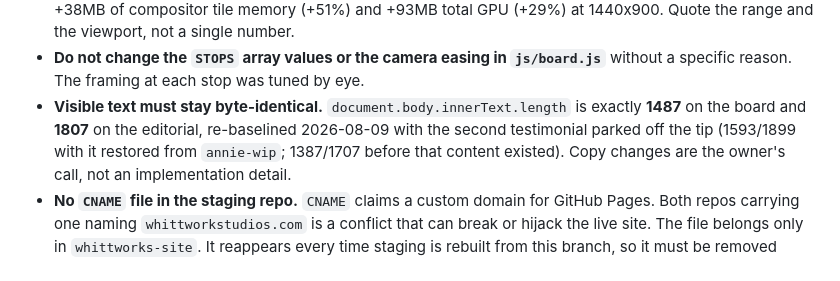
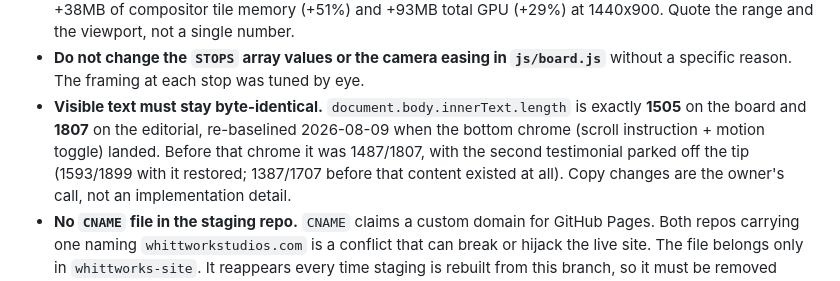
Before and after one commit to notcadenwhitt-stack/whittworks-CorkboardTesting-site, a Markdown page: GOALS.md, the part around the change. Rendered like a GitHub page.

```diff
--- a/GOALS.md
+++ b/GOALS.md
@@ -124,9 +124,11 @@ Break these and something real breaks.
   `js/board.js`** without a specific reason. The framing at each stop was tuned
   by eye.
 - **Visible text must stay byte-identical.** `document.body.innerText.length`
-  is exactly **1487** on the board and **1807** on the editorial, re-baselined
-  2026-08-09 with the second testimonial parked off the tip (1593/1899 with
-  it restored from `annie-wip`; 1387/1707 before that content existed).
+  is exactly **1505** on the board and **1807** on the editorial, re-baselined
+  2026-08-09 when the bottom chrome (scroll instruction + motion toggle)
+  landed. Before that chrome it was 1487/1807, with the second testimonial
+  parked off the tip (1593/1899 with it restored; 1387/1707 before that
+  content existed at all).
   Copy changes are the owner's call, not an implementation detail.
 - **No `CNAME` file in the staging repo.** `CNAME` claims a custom domain for
   GitHub Pages. Both repos carrying one naming `whittworkstudios.com` is a
```
Also changed, not shown: HANDOFF.md (+57 -3 lines).
